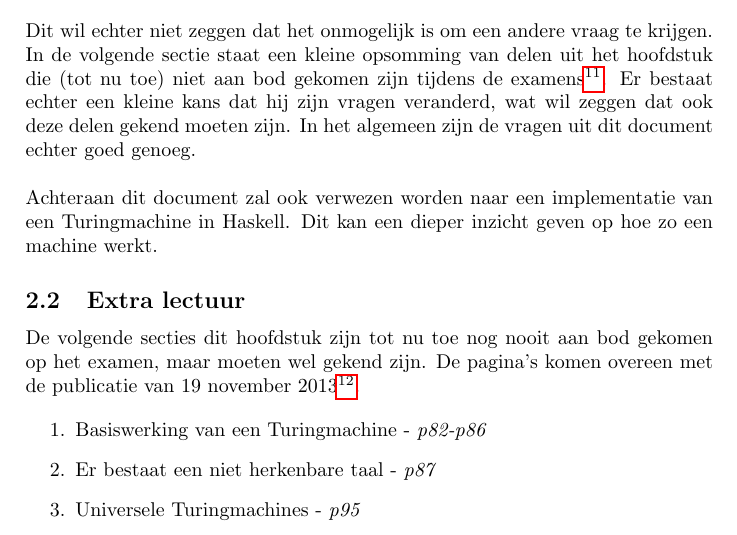
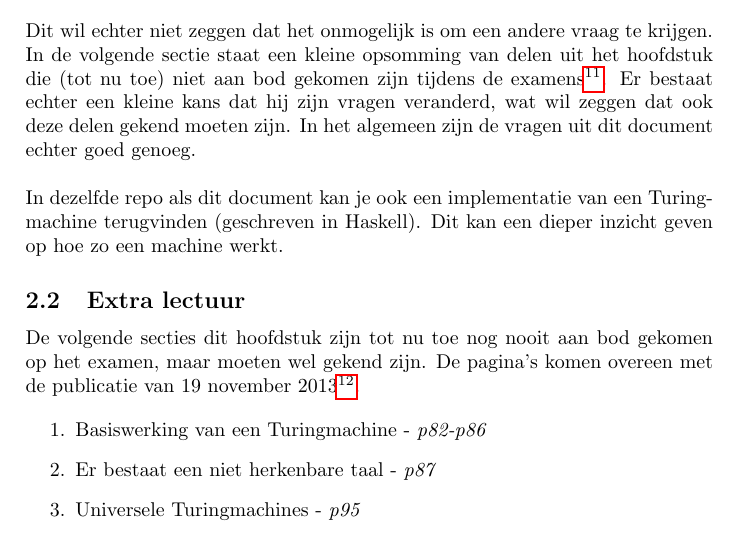
Before and after one commit to mdekempeneer/automaten-en-berekenbaarheid, a LaTeX document (book/script.tex): part of page 26 of 47, cut so that both start at the same text. Compiled offline with pdfLaTeX.

Commit message:
Updated haskell reference

```diff
--- a/book/script.tex
+++ b/book/script.tex
@@ -182,7 +182,7 @@ In dit hoofdstuk, Talen en Berekenbaarheid\footnote{Dit is hoofdstuk 3 in de cur
 
 Dit wil echter niet zeggen dat het onmogelijk is om een andere vraag te krijgen. In de volgende sectie staat een kleine opsomming van delen uit het hoofdstuk die (tot nu toe) niet aan bod gekomen zijn tijdens de examens\footnote{Het gaat hier enkel over het mondeling examen, niet over testen.}. Er bestaat echter een kleine kans dat hij zijn vragen veranderd, wat wil zeggen dat ook deze delen gekend moeten zijn. In het algemeen zijn de vragen uit dit document echter goed genoeg.\\
 
-Achteraan dit document zal ook verwezen worden naar een implementatie van een Turingmachine in Haskell. Dit kan een dieper inzicht geven op hoe zo een machine werkt.
+In dezelfde repo als dit document kan je ook een implementatie van een Turingmachine terugvinden (geschreven in Haskell). Dit kan een dieper inzicht geven op hoe zo een machine werkt.
 
 \subsection{Extra lectuur}
 
```
Also changed, not shown: 1 other file.
